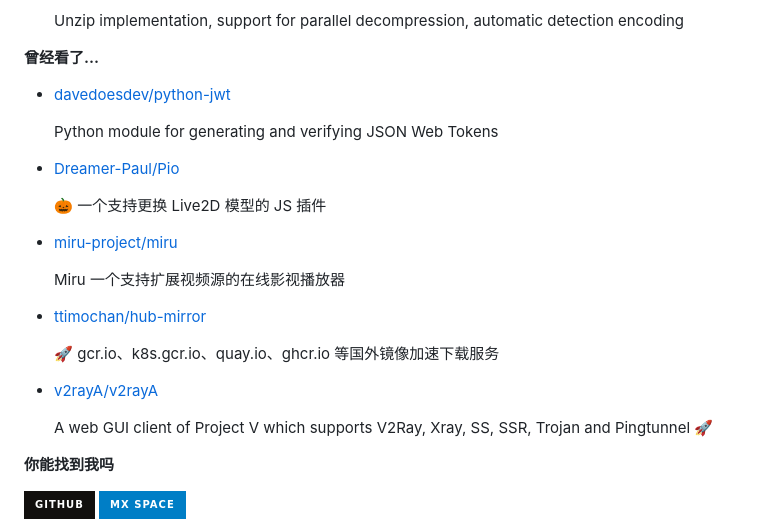
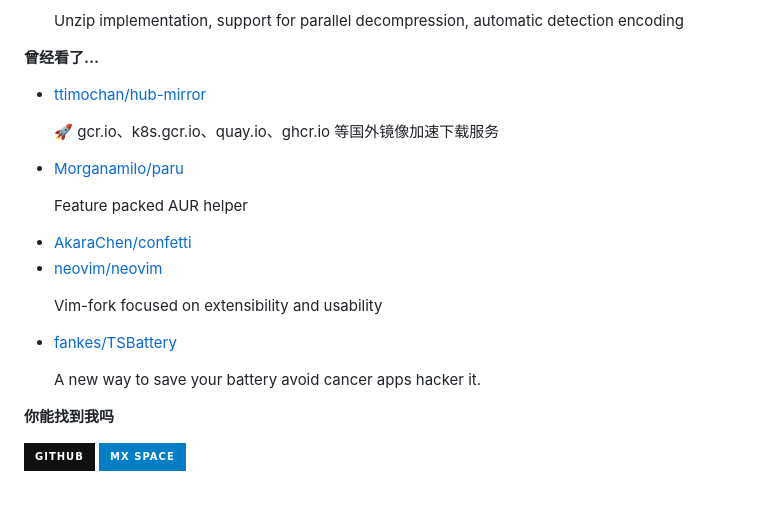
Before and after one commit to ttimochan/ttimochan, a Markdown page: readme.md, the part around one of its changes. Drawn GitHub-style; badges without logos; blank space fills up the shorter version.

```diff
--- a/readme.md
+++ b/readme.md
@@ -36,7 +36,7 @@
 
 **曾经看了...**
 
-<ul><li><a href=https://github.com/davedoesdev/python-jwt>davedoesdev/python-jwt</a><p>Python module for generating and verifying JSON Web Tokens</p></li><li><a href=https://github.com/Dreamer-Paul/Pio>Dreamer-Paul/Pio</a><p>🎃 一个支持更换 Live2D 模型的 JS 插件</p></li><li><a href=https://github.com/miru-project/miru>miru-project/miru</a><p>Miru 一个支持扩展视频源的在线影视播放器</p></li><li><a href=https://github.com/ttimochan/hub-mirror>ttimochan/hub-mirror</a><p>🚀 gcr.io、k8s.gcr.io、quay.io、ghcr.io 等国外镜像加速下载服务</p></li><li><a href=https://github.com/v2rayA/v2rayA>v2rayA/v2rayA</a><p>A web GUI client of Project V which supports V2Ray, Xray, SS, SSR, Trojan and Pingtunnel 🚀</p></li></ul>
+<ul><li><a href=https://github.com/ttimochan/hub-mirror>ttimochan/hub-mirror</a><p>🚀 gcr.io、k8s.gcr.io、quay.io、ghcr.io 等国外镜像加速下载服务</p></li><li><a href=https://github.com/Morganamilo/paru>Morganamilo/paru</a><p>Feature packed AUR helper</p></li><li><a href=https://github.com/AkaraChen/confetti>AkaraChen/confetti</a></li><li><a href=https://github.com/neovim/neovim>neovim/neovim</a><p>Vim-fork focused on extensibility and usability</p></li><li><a href=https://github.com/fankes/TSBattery>fankes/TSBattery</a><p>A new way to save your battery avoid cancer apps hacker it.</p></li></ul>
 
 **你能找到我吗**
 
```
Also changed, not shown: other parts of readme.md (+1 -1 lines).
